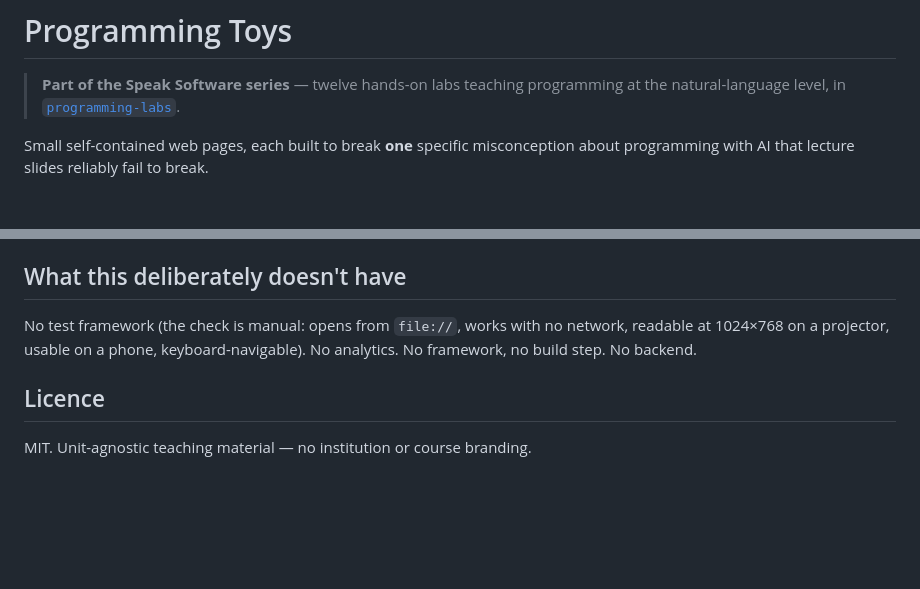
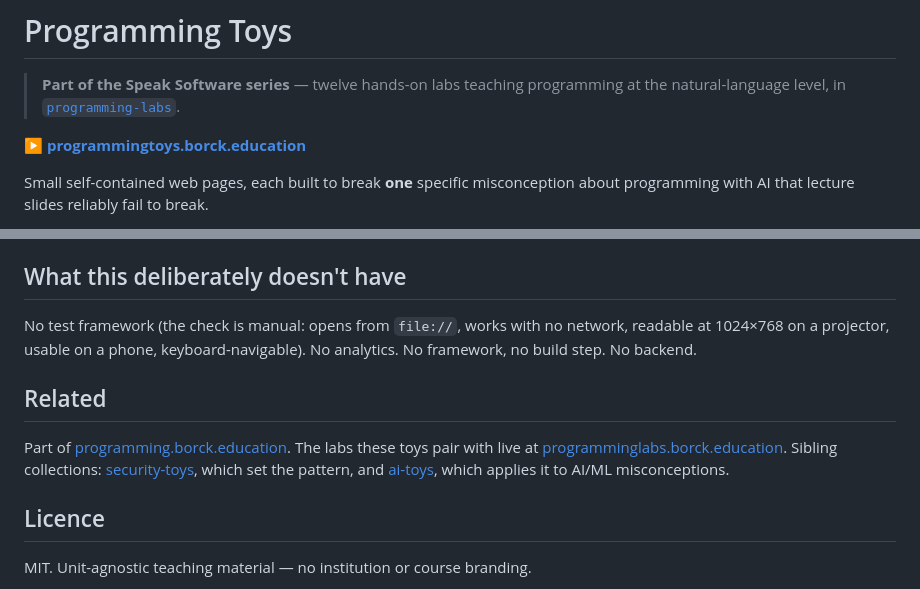
Before and after one commit to michael-borck/programming-toys, a Markdown page: README.md, 2 parts joined by grey strips. Rendered like a GitHub page; blank space fills up the shorter version.

Commit message:
Update README cross-references and custom domain links
Co-Authored-By: Claude Fable 5 <noreply@anthropic.com>

```diff
--- a/README.md
+++ b/README.md
@@ -2,6 +2,8 @@
 
 > **Part of the Speak Software series** — twelve hands-on labs teaching programming at the
 > natural-language level, in [`programming-labs`](https://github.com/michael-borck/programming-labs).
+
+**▶ [programmingtoys.borck.education](https://programmingtoys.borck.education/)**
 
 Small self-contained web pages, each built to break **one** specific misconception about
 programming with AI that lecture slides reliably fail to break.
@@ -65,6 +67,13 @@ No test framework (the check is manual: opens from `file://`, works with no netw
 1024×768 on a projector, usable on a phone, keyboard-navigable). No analytics. No framework, no
 build step. No backend.
 
+## Related
+
+Part of [programming.borck.education](https://programming.borck.education). The labs these toys
+pair with live at [programminglabs.borck.education](https://programminglabs.borck.education).
+Sibling collections: [security-toys](https://securitytoys.borck.education), which set the pattern,
+and [ai-toys](https://aitoys.borck.education), which applies it to AI/ML misconceptions.
+
 ## Licence
 
 MIT. Unit-agnostic teaching material — no institution or course branding.
```
